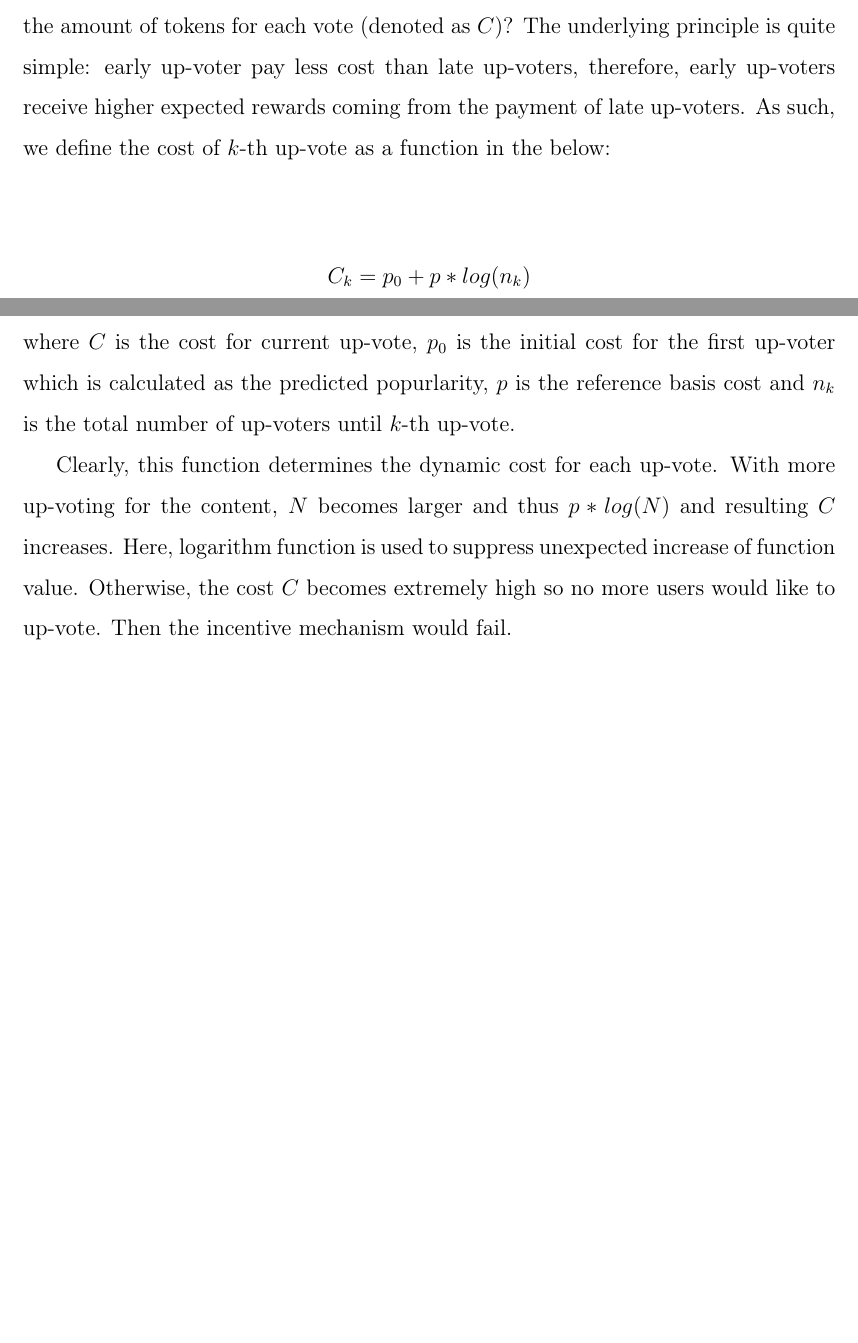
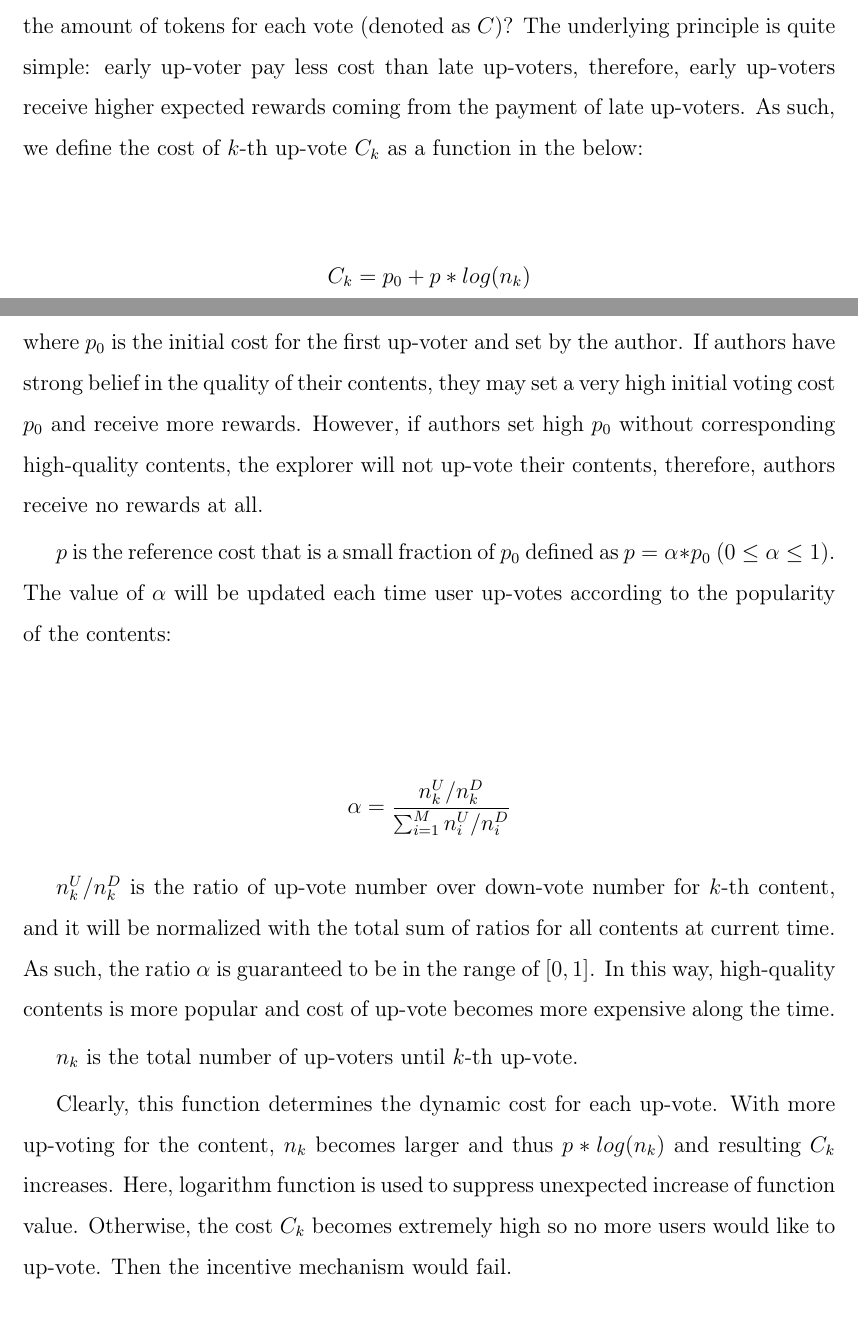
Before and after one commit to U-Network/technical-white-paper, a LaTeX thesis (main.tex, which reads design.tex): two parts of pages 14 and 15 of 49, joined at a grey line, cut so that both start at the same text, the shorter picture padded with empty space. Compiled offline with pdfLaTeX.

Commit message:
update voting cost

```diff
--- a/design.tex
+++ b/design.tex
@@ -21,13 +21,22 @@ As such, the \emph{U Network} platform implements a mechanism that redistributes
 To create an efficient content-value driven prediction market, the most important component is the incentive mechanism. In this section, we further explain the economic incentive design in \emph{U Network}.
 
 \subsection{Cost of Voting}
-In \emph{U Network} , any up-vote would cost a small amount of tokens, but how to determine the amount of tokens for each vote (denoted as $C$)? The underlying principle is quite simple: early up-voter pay less cost than late up-voters, therefore, early up-voters receive higher expected rewards coming from the payment of late up-voters. As such, we define the cost of $k$-th up-vote as a function in the below:
+In \emph{U Network} , any up-vote would cost a small amount of tokens, but how to determine the amount of tokens for each vote (denoted as $C$)? The underlying principle is quite simple: early up-voter pay less cost than late up-voters, therefore, early up-voters receive higher expected rewards coming from the payment of late up-voters. As such, we define the cost of $k$-th up-vote $C_{k}$ as a function in the below:
  \begin{center}
 $$C_{k} = p_0 + p * log(n_{k})$$
 \end{center}
-where $C$ is the cost for current up-vote, $p_0$ is the initial cost for the first up-voter which is calculated as the predicted popurlarity, $p$ is the reference basis cost and $n_{k}$ is the total number of up-voters until $k$-th up-vote.
+where $p_0$ is the initial cost for the first up-voter and set by the author. If authors have strong belief in the quality of their contents, they may set a very high initial voting cost $p_0$ and receive more rewards. However, if authors set high $p_0$ without corresponding high-quality contents, the explorer will not up-vote their contents, therefore, authors receive no rewards at all.
 
-Clearly, this function determines the dynamic cost for each up-vote.  With more up-voting for the content, $N$ becomes larger and thus $p * log(N)$ and resulting $C$ increases.  Here, logarithm function is used to suppress unexpected increase of function value. Otherwise, the cost $C$ becomes extremely high so no more users would like to up-vote. Then the incentive mechanism would fail.
+ $p$ is the reference cost that is a small fraction of $p_0$ defined as $p = \alpha * p_0$ ($0 \leq \alpha \leq 1$).  The value of $\alpha$ will be  updated each time user up-votes according to the popularity of the contents:
+  \begin{center}
+ $$ \alpha = \frac{ n_{k}^{U} /n_{k}^{D} }{\sum_{i=1}^{M} n_{i}^{U} / n_{i}^{D} } $$
+ \end{center}
+
+ $n_{k}^{U} /n_{k}^{D}$ is the ratio of up-vote number over down-vote number for $k$-th content, and it will be normalized with the total sum of ratios for all contents at current time. As such, the ratio $\alpha$ is guaranteed to be in the range of $[0, 1]$. In this way, high-quality contents is more popular and cost of up-vote becomes more expensive along the time.
+
+ $n_{k}$ is the total number of up-voters until $k$-th up-vote.
+
+Clearly, this function determines the dynamic cost for each up-vote.  With more up-voting for the content, $n_k$ becomes larger and thus $p * log(n_k)$ and resulting $C_k$ increases.  Here, logarithm function is used to suppress unexpected increase of function value. Otherwise, the cost $C_k$ becomes extremely high so no more users would like to up-vote. Then the incentive mechanism would fail.
 
 \subsection{Author Reward}
 According to the sequential order of upvoting, the cost of \emph{U Network} tokens coming from all up-voters will be distributed to the creator and early up-voters. The formula of author reward is derived from harmonic series:
```
Also changed, not shown: main.pdf, 4 other files.
